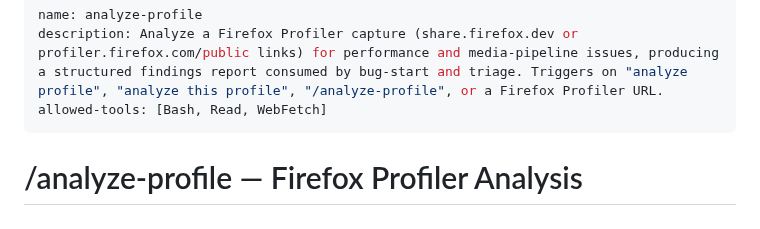
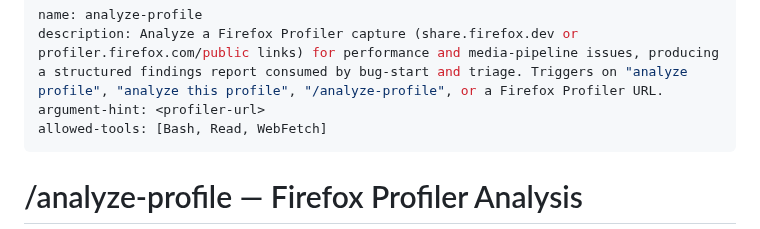
Before and after one commit to alastor0325/fx-bug-toolkit, a Markdown page: skills/analyze-profile/SKILL.md, the part around the change. Rendered like a GitHub page.

Commit message:
analyze-profile: add argument-hint <profiler-url> for standalone invocation
Both analyze-profile and check-log are user-invocable and take a single arg
(profiler URL / log path). check-log already advertised its arg; analyze-profile
was missing the argument-hint frontmatter so the / menu didn't show <url>.

```diff
--- a/skills/analyze-profile/SKILL.md
+++ b/skills/analyze-profile/SKILL.md
@@ -1,6 +1,7 @@
 ---
 name: analyze-profile
 description: Analyze a Firefox Profiler capture (share.firefox.dev or profiler.firefox.com/public links) for performance and media-pipeline issues, producing a structured findings report consumed by bug-start and triage. Triggers on "analyze profile", "analyze this profile", "/analyze-profile", or a Firefox Profiler URL.
+argument-hint: <profiler-url>
 allowed-tools: [Bash, Read, WebFetch]
 ---
 
```
